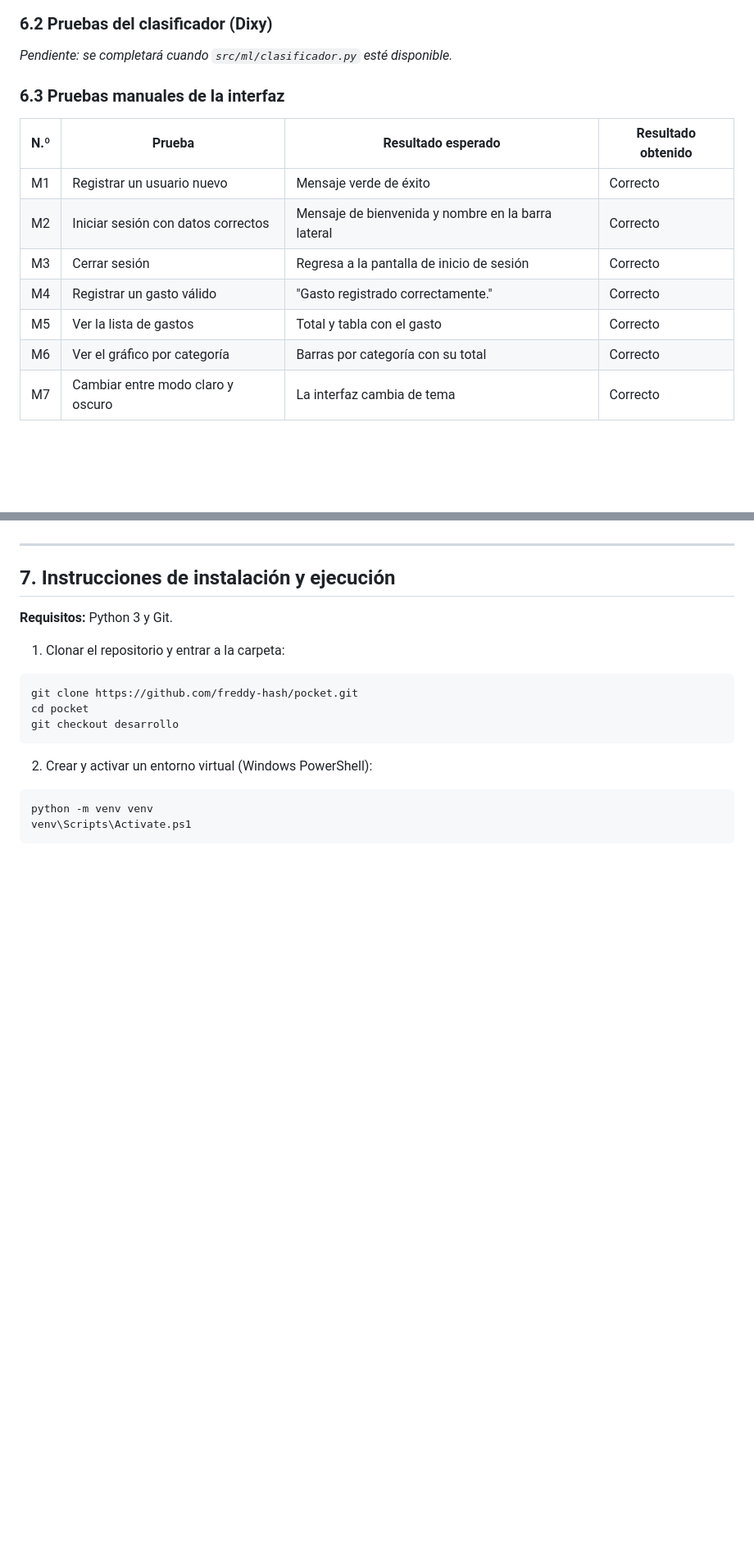
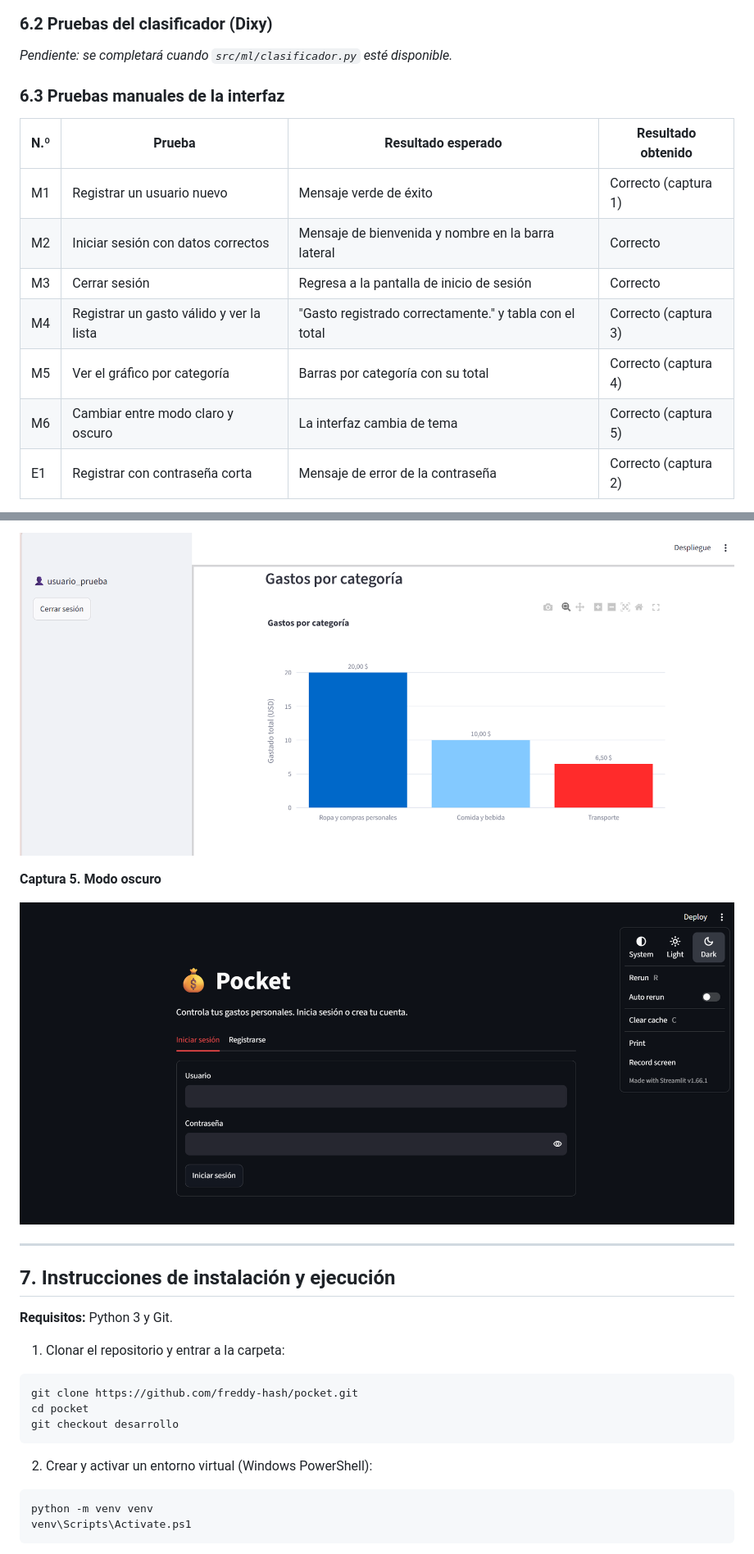
Before and after one commit to freddy-hash/pocket, a Markdown page: docs/informe_diseno_pruebas.md, 2 parts joined by grey strips. Shown at 82% size. Rendered like a GitHub page; pictures changed too: docs/capturas/m6_grafico.png (added), docs/capturas/m7_modo_oscuro.png (added); blank space fills up the shorter version.

Commit message:
Agrega capturas de pruebas manuales al informe

```diff
--- a/docs/informe_diseno_pruebas.md
+++ b/docs/informe_diseno_pruebas.md
@@ -154,15 +154,17 @@ Las 19 pruebas corren sobre una **copia temporal** de `pocket.db`, así que no m
 
 *Pendiente: se completará cuando `src/ml/clasificador.py` esté disponible.*
 
+
+
 ### 6.3 Pruebas manuales de la interfaz
 
 | N.º | Prueba | Resultado esperado | Resultado obtenido |
 |---|---|---|---|
-| M1 | Registrar un usuario nuevo | Mensaje verde de éxito | Correcto |
+| M1 | Registrar un usuario nuevo | Mensaje verde de éxito | Correcto (captura 1) |
 | M2 | Iniciar sesión con datos correctos | Mensaje de bienvenida y nombre en la barra lateral | Correcto |
 | M3 | Cerrar sesión | Regresa a la pantalla de inicio de sesión | Correcto |
-| M4 | Registrar un gasto válido | "Gasto registrado correctamente." | Correcto |
-| M5 | Ver la lista de gastos | Total y tabla con el gasto | Correcto |
-| M6 | Ver el gráfico por categoría | Barras por categoría con su total | Correcto |
-| M7 | Cambiar entre modo claro y oscuro | La interfaz cambia de tema | Correcto |
+| M4 | Registrar un gasto válido y ver la lista | "Gasto registrado correctamente." y tabla con el total | Correcto (captura 3) |
+| M5 | Ver el gráfico por categoría | Barras por categoría con su total | Correcto (captura 4) |
+| M6 | Cambiar entre modo claro y oscuro | La interfaz cambia de tema | Correcto (captura 5) |
+| E1 | Registrar con contraseña corta | Mensaje de error de la contraseña | Correcto (captura 2) |
 
@@ -170,3 +185,8 @@ Las 19 pruebas corren sobre una **copia temporal** de `pocket.db`, así que no m
+![Gráfico por categoría](capturas/m6_grafico.png)
+
+**Captura 5. Modo oscuro**
+
+![Modo oscuro](capturas/m7_modo_oscuro.png)
 
 
 ---
```
Also changed, not shown: other parts of docs/informe_diseno_pruebas.md (+14 -1 lines), docs/capturas/e1_error_registro.png (added), docs/capturas/m1_registro.png (added), docs/capturas/m2_login.png (added), docs/capturas/m4_gasto_lista.png (added).
